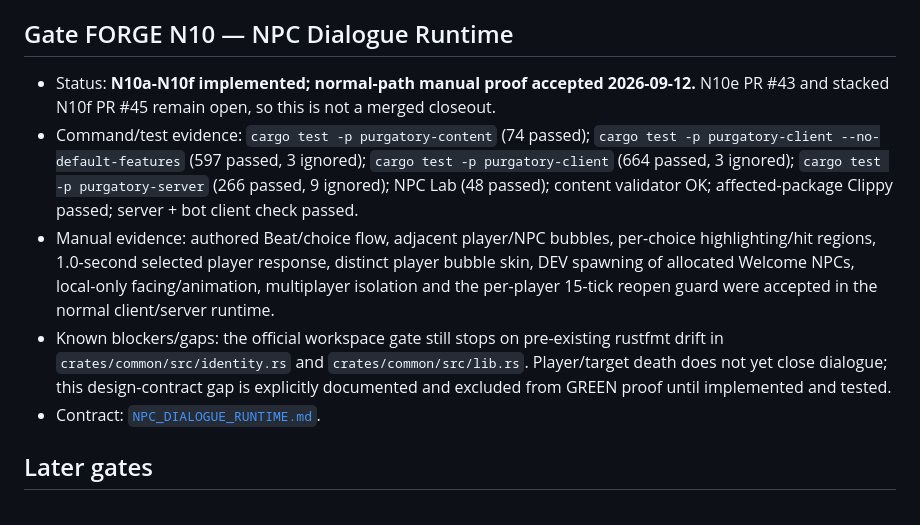
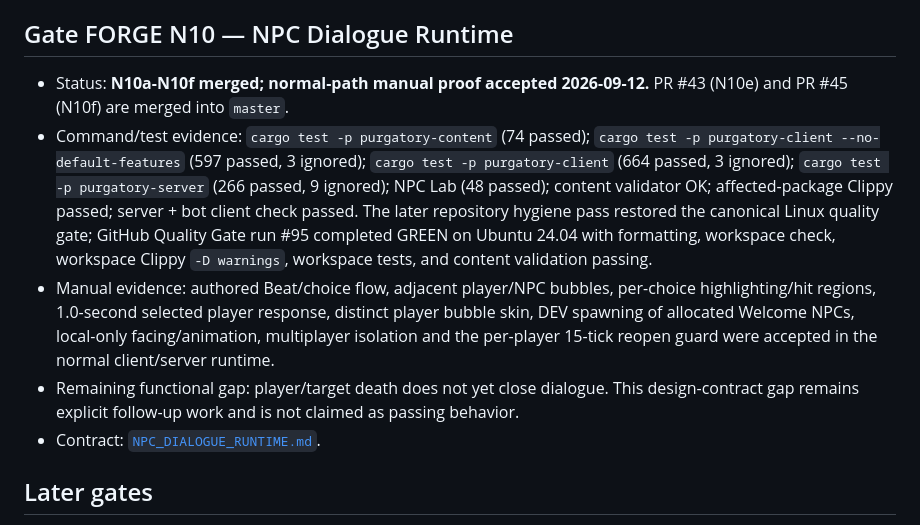
Before and after one commit to Arieltetenboim/Purgatory, a Markdown page: docs/TEST_GATES.md, the part around the change. GitHub-like rendering.

Commit message:
Docs: reconcile N10 gate status

```diff
--- a/docs/TEST_GATES.md
+++ b/docs/TEST_GATES.md
@@ -591,25 +591,10 @@ Owner Phase 0 clarifications:
 
 ## Gate FORGE N10 — NPC Dialogue Runtime
 
-- Status: **N10a-N10f implemented; normal-path manual proof accepted
-  2026-09-12.** N10e PR #43 and stacked N10f PR #45 remain open, so this is
-  not a merged closeout.
-- Command/test evidence: `cargo test -p purgatory-content` (74 passed);
-  `cargo test -p purgatory-client --no-default-features` (597 passed, 3
-  ignored); `cargo test -p purgatory-client` (664 passed, 3 ignored);
-  `cargo test -p purgatory-server` (266 passed, 9 ignored); NPC Lab (48
-  passed); content validator OK; affected-package Clippy passed; server + bot
-  client check passed.
-- Manual evidence: authored Beat/choice flow, adjacent player/NPC bubbles,
-  per-choice highlighting/hit regions, 1.0-second selected player response,
-  distinct player bubble skin, DEV spawning of allocated Welcome NPCs,
-  local-only facing/animation, multiplayer isolation and the per-player
-  15-tick reopen guard were accepted in the normal client/server runtime.
-- Known blockers/gaps: the official workspace gate still stops on pre-existing
-  rustfmt drift in `crates/common/src/identity.rs` and
-  `crates/common/src/lib.rs`. Player/target death does not yet close dialogue;
-  this design-contract gap is explicitly documented and excluded from GREEN
-  proof until implemented and tested.
+- Status: **N10a-N10f merged; normal-path manual proof accepted 2026-09-12.** PR #43 (N10e) and PR #45 (N10f) are merged into `master`.
+- Command/test evidence: `cargo test -p purgatory-content` (74 passed); `cargo test -p purgatory-client --no-default-features` (597 passed, 3 ignored); `cargo test -p purgatory-client` (664 passed, 3 ignored); `cargo test -p purgatory-server` (266 passed, 9 ignored); NPC Lab (48 passed); content validator OK; affected-package Clippy passed; server + bot client check passed. The later repository hygiene pass restored the canonical Linux quality gate; GitHub Quality Gate run #95 completed GREEN on Ubuntu 24.04 with formatting, workspace check, workspace Clippy `-D warnings`, workspace tests, and content validation passing.
+- Manual evidence: authored Beat/choice flow, adjacent player/NPC bubbles, per-choice highlighting/hit regions, 1.0-second selected player response, distinct player bubble skin, DEV spawning of allocated Welcome NPCs, local-only facing/animation, multiplayer isolation and the per-player 15-tick reopen guard were accepted in the normal client/server runtime.
+- Remaining functional gap: player/target death does not yet close dialogue. This design-contract gap remains explicit follow-up work and is not claimed as passing behavior.
 - Contract: [`NPC_DIALOGUE_RUNTIME.md`](NPC_DIALOGUE_RUNTIME.md).
 
 ## Later gates
```
